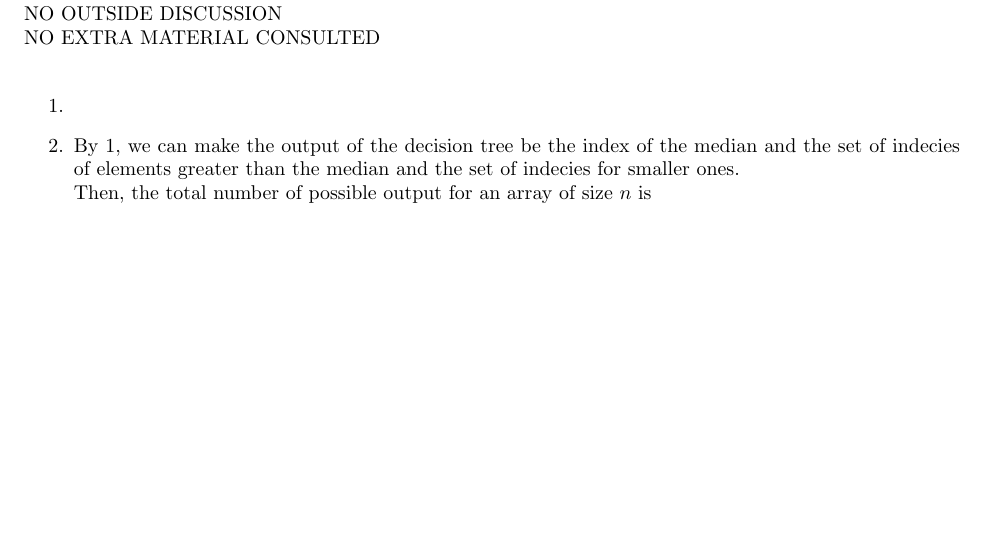
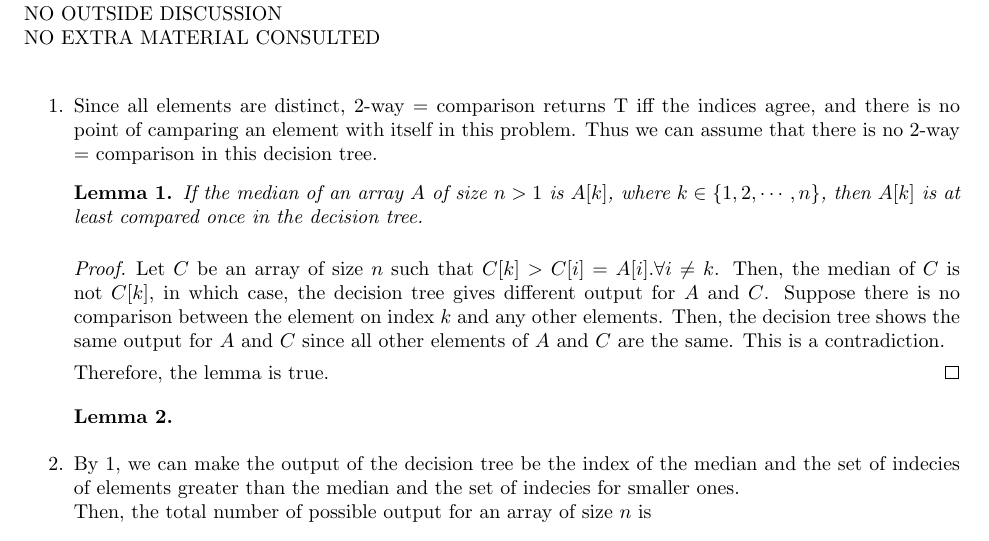
Before and after one commit to EX-S/CSC265_TEX, a LaTeX problem sheet (csc265_assignment6.tex): part of the page, cut so that both start at the same text, the shorter picture padded with empty space. Compiled offline with pdfLaTeX.

Commit message:
a6 q1 lemma1

```diff
--- a/csc265_assignment6.tex
+++ b/csc265_assignment6.tex
@@ -46,6 +46,27 @@ The median of a set of numbers is the element with rank $\lfloor (n+1)/2 \rfloor
 	\end{comment}
 
 	\item
+	Since all elements are distinct, 2-way = comparison returns T iff the indices agree, and there is no point of camparing an element with itself in this problem.
+	Thus we can assume that there is no 2-way = comparison in this decision tree.
+
+	\begin{lemma}
+	If the median of an array $A$ of size $n > 1$ is $A[k]$, where $k \in \{1, 2, \cdots, n\}$, then $A[k]$ is at least compared once in the decision tree.
+	\end{lemma}
+
+	\begin{proof}
+	Let $C$ be an array of size $n$ such that $C[k] > C[i] = A[i]. \forall i \neq k$.
+	Then, the median of $C$ is not $C[k]$, in which case, the decision tree gives different output for $A$ and $C$.
+	Suppose there is no comparison between the element on index $k$ and any other elements.
+	Then, the decision tree shows the same output for $A$ and $C$ since all other elements of $A$ and $C$ are the same.
+	This is a contradiction.
+
+	Therefore, the lemma is true.
+	\end{proof}
+
+	\begin{lemma}
+
+	\end{lemma}
+
 
 	\begin{comment}
 	Prove and $\Omega(n)$ lower bound on the worst case complexity of finding the median of $n$ numbers
```
